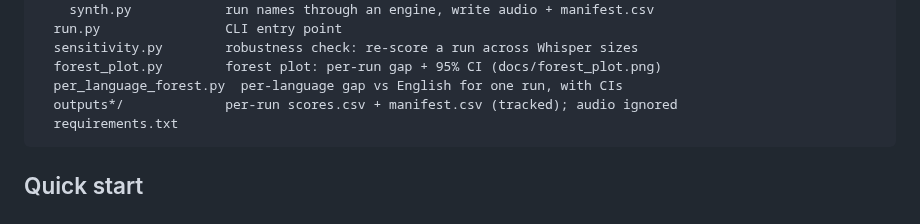
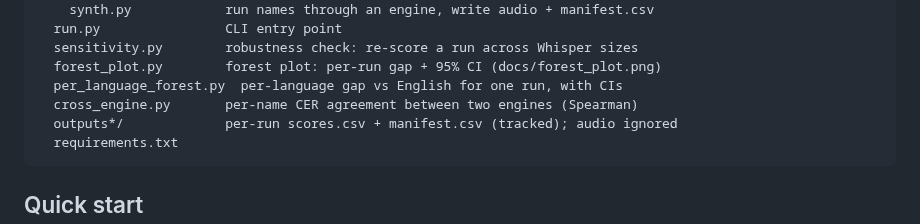
Before and after one commit to amhanesipeace/name-pronunciation-benchmark, a Markdown page: README.md, the part around the change. Drawn GitHub-style.

````diff
--- a/README.md
+++ b/README.md
@@ -42,6 +42,7 @@ name-pronunciation-benchmark/
   sensitivity.py        robustness check: re-score a run across Whisper sizes
   forest_plot.py        forest plot: per-run gap + 95% CI (docs/forest_plot.png)
   per_language_forest.py  per-language gap vs English for one run, with CIs
+  cross_engine.py       per-name CER agreement between two engines (Spearman)
   outputs*/             per-run scores.csv + manifest.csv (tracked); audio ignored
   requirements.txt
 ```
````
Also changed, not shown: FINDINGS.md (+22 -0 lines), docs/cross_engine_carrier.png (added), 3 other files.
